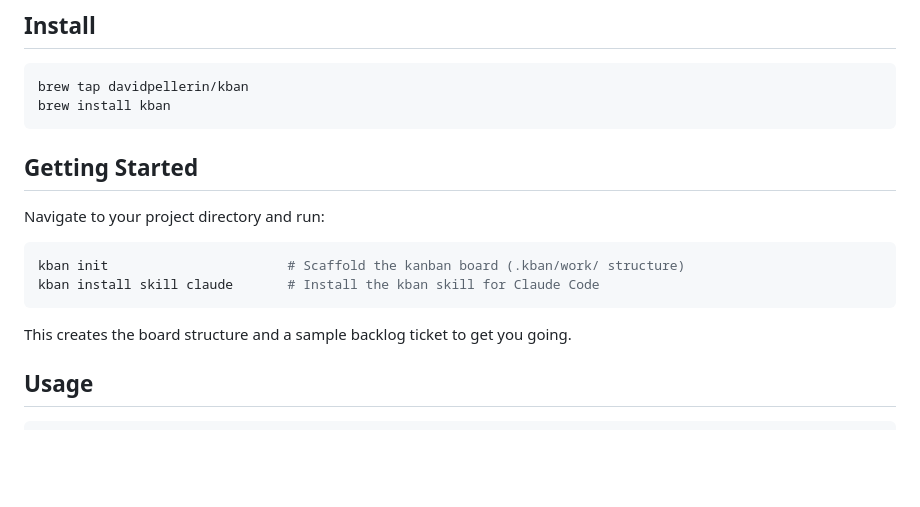
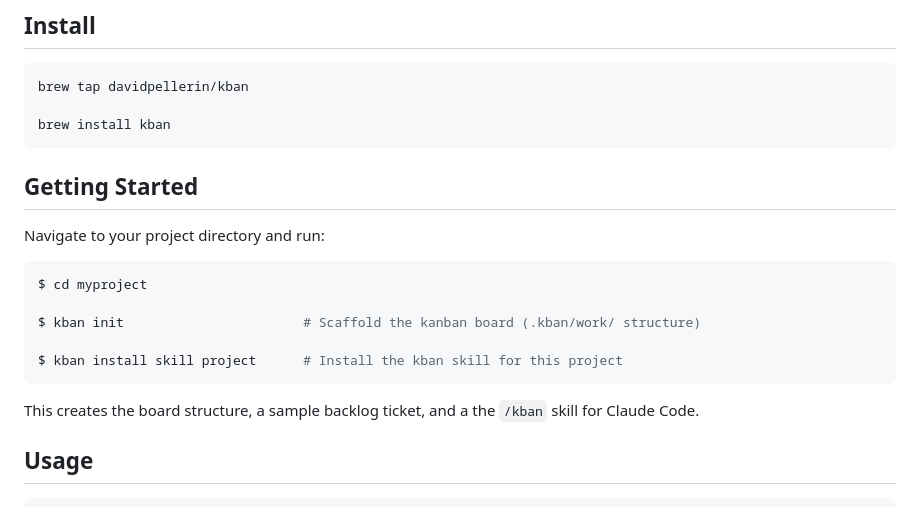
Before and after one commit to davidpellerin/homebrew-kban, a Markdown page: README.md, the part around the change. Rendered like a GitHub page; blank space fills up the shorter version.

Commit message:
readme cleanup

````diff
--- a/README.md
+++ b/README.md
@@ -6,6 +6,7 @@ Homebrew tap for [kban](https://github.com/davidpellerin/homebrew-kban) — a si
 
 ```bash
 brew tap davidpellerin/kban
+
 brew install kban
 ```
 
@@ -14,11 +15,14 @@ brew install kban
 Navigate to your project directory and run:
 
 ```bash
-kban init                       # Scaffold the kanban board (.kban/work/ structure)
-kban install skill claude       # Install the kban skill for Claude Code
+$ cd myproject
+
+$ kban init                       # Scaffold the kanban board (.kban/work/ structure)
+
+$ kban install skill project      # Install the kban skill for this project
 ```
 
-This creates the board structure and a sample backlog ticket to get you going.
+This creates the board structure, a sample backlog ticket, and a the `/kban` skill for Claude Code.
 
 ## Usage
 
````
